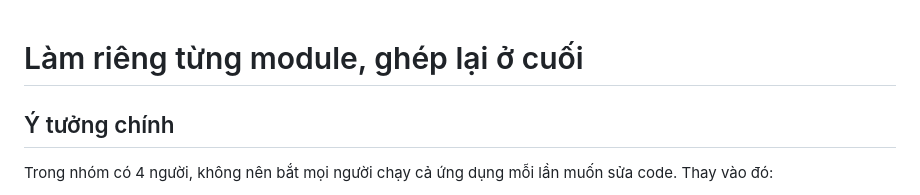
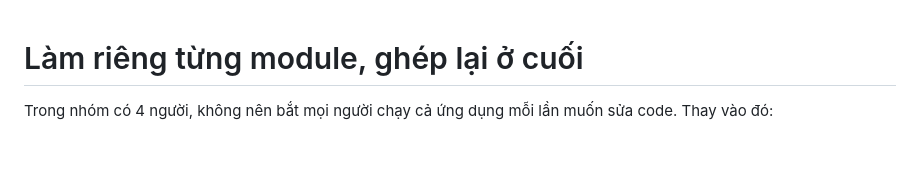
Before and after one commit to AIVIETNAM-AIO-khaisiubeo/DockerApplication, a Markdown page: docs/MODULE_INDEPENDENCE.md, the part around the change. Drawn GitHub-style; blank space fills up the shorter version.

```diff
--- a/docs/MODULE_INDEPENDENCE.md
+++ b/docs/MODULE_INDEPENDENCE.md
@@ -1,6 +1,4 @@
 # Làm riêng từng module, ghép lại ở cuối
-
-## Ý tưởng chính
 
 Trong nhóm có 4 người, không nên bắt mọi người chạy cả ứng dụng mỗi lần muốn sửa code. Thay vào đó:
 
```
